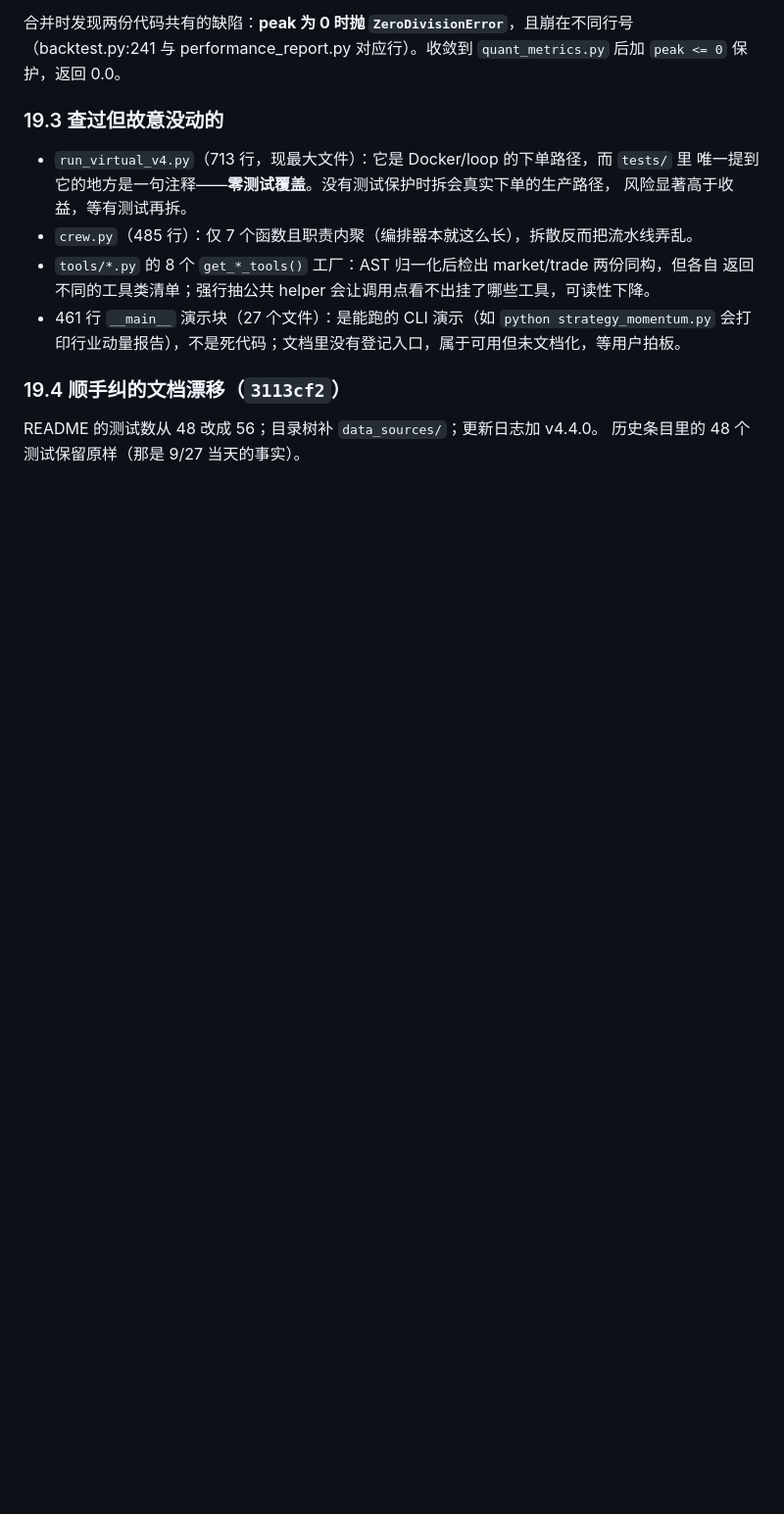
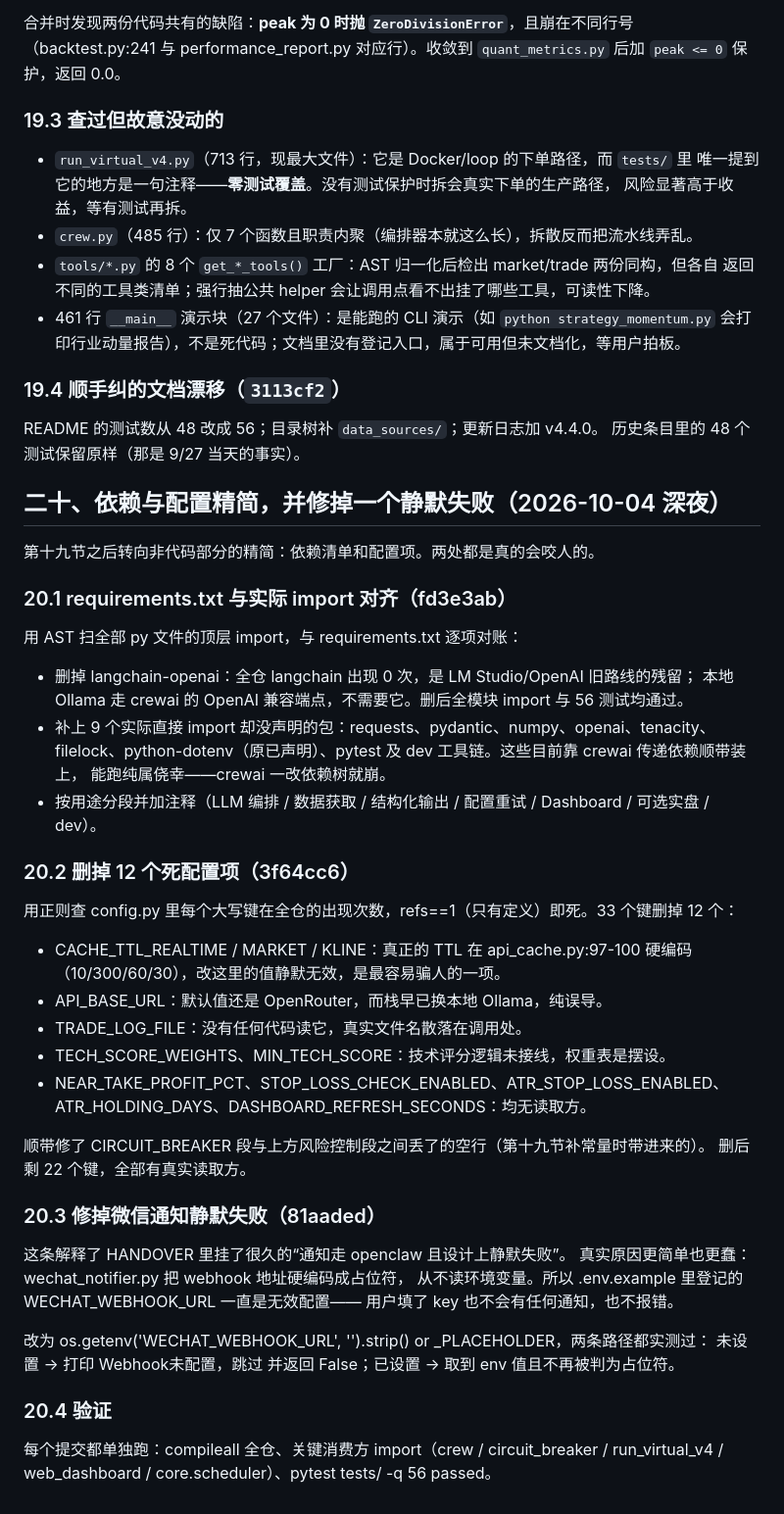
Before and after one commit to cpufreestyle/stock-crewai, a Markdown page: HANDOVER.md, the part around the change. Shown at 98% size. GitHub-like rendering; blank space fills up the shorter version.

Commit message:
docs: handover section 20 - dependency and config audit

```diff
--- a/HANDOVER.md
+++ b/HANDOVER.md
@@ -1160,3 +1160,50 @@ Select-String -Path crew_run10.log -Pattern "Maximum iterations reached|absolute
 
 README 的测试数从 48 改成 56；目录树补 `data_sources/`；更新日志加 v4.4.0。
 历史条目里的 48 个测试保留原样（那是 9/27 当天的事实）。
+
+
+
+## 二十、依赖与配置精简，并修掉一个静默失败（2026-10-04 深夜）
+
+第十九节之后转向非代码部分的精简：依赖清单和配置项。两处都是真的会咬人的。
+
+### 20.1 requirements.txt 与实际 import 对齐（fd3e3ab）
+
+用 AST 扫全部 py 文件的顶层 import，与 requirements.txt 逐项对账：
+
+- 删掉 langchain-openai：全仓 langchain 出现 0 次，是 LM Studio/OpenAI 旧路线的残留；
+  本地 Ollama 走 crewai 的 OpenAI 兼容端点，不需要它。删后全模块 import 与 56 测试均通过。
+- 补上 9 个实际直接 import 却没声明的包：requests、pydantic、numpy、openai、tenacity、
+  filelock、python-dotenv（原已声明）、pytest 及 dev 工具链。这些目前靠 crewai 传递依赖顺带装上，
+  能跑纯属侥幸——crewai 一改依赖树就崩。
+- 按用途分段并加注释（LLM 编排 / 数据获取 / 结构化输出 / 配置重试 / Dashboard / 可选实盘 / dev）。
+
+### 20.2 删掉 12 个死配置项（3f64cc6）
+
+用正则查 config.py 里每个大写键在全仓的出现次数，refs==1（只有定义）即死。33 个键删掉 12 个：
+
+- CACHE_TTL_REALTIME / MARKET / KLINE：真正的 TTL 在 api_cache.py:97-100 硬编码
+  （10/300/60/30），改这里的值静默无效，是最容易骗人的一项。
+- API_BASE_URL：默认值还是 OpenRouter，而栈早已换本地 Ollama，纯误导。
+- TRADE_LOG_FILE：没有任何代码读它，真实文件名散落在调用处。
+- TECH_SCORE_WEIGHTS、MIN_TECH_SCORE：技术评分逻辑未接线，权重表是摆设。
+- NEAR_TAKE_PROFIT_PCT、STOP_LOSS_CHECK_ENABLED、ATR_STOP_LOSS_ENABLED、
+  ATR_HOLDING_DAYS、DASHBOARD_REFRESH_SECONDS：均无读取方。
+
+顺带修了 CIRCUIT_BREAKER 段与上方风险控制段之间丢了的空行（第十九节补常量时带进来的）。
+删后剩 22 个键，全部有真实读取方。
+
+### 20.3 修掉微信通知静默失败（81aaded）
+
+这条解释了 HANDOVER 里挂了很久的“通知走 openclaw 且设计上静默失败”。
+真实原因更简单也更蠢：wechat_notifier.py 把 webhook 地址硬编码成占位符，
+从不读环境变量。所以 .env.example 里登记的 WECHAT_WEBHOOK_URL 一直是无效配置——
+用户填了 key 也不会有任何通知，也不报错。
+
+改为 os.getenv('WECHAT_WEBHOOK_URL', '').strip() or _PLACEHOLDER，两条路径都实测过：
+未设置 -> 打印 Webhook未配置，跳过 并返回 False；已设置 -> 取到 env 值且不再被判为占位符。
+
+### 20.4 验证
+
+每个提交都单独跑：compileall 全仓、关键消费方 import（crew / circuit_breaker / run_virtual_v4 /
+web_dashboard / core.scheduler）、pytest tests/ -q 56 passed。
```
